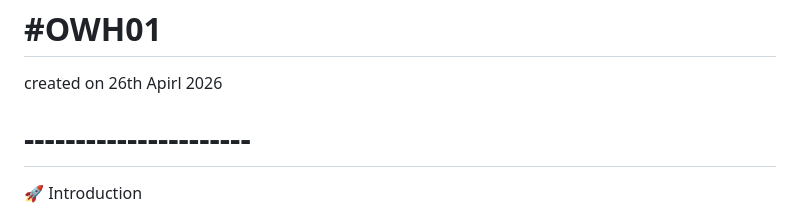
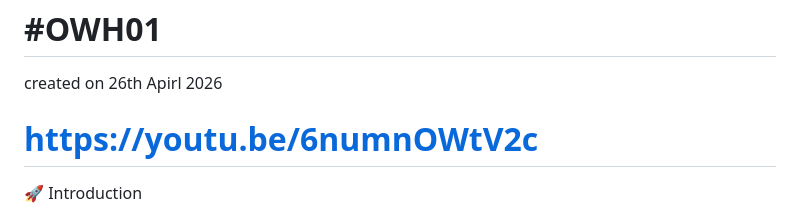
Before and after one commit to OreoWarrior/nightshift-buddy, a Markdown page: README.md, the part around the change. Drawn GitHub-style.

```diff
--- a/README.md
+++ b/README.md
@@ -1,6 +1,6 @@
 #  #OWH01
 created on 26th Apirl 2026
-# ----------------------
+# https://youtu.be/6numnOWtV2c
 🚀 Introduction
 
 NightShift Buddy is a simple yet efficient web-based tool that allows professionals to manage their night shift issues effectively through fatigue management services, mental well-being support, and efficient shift planning, while saving data for future use by its users.
```
